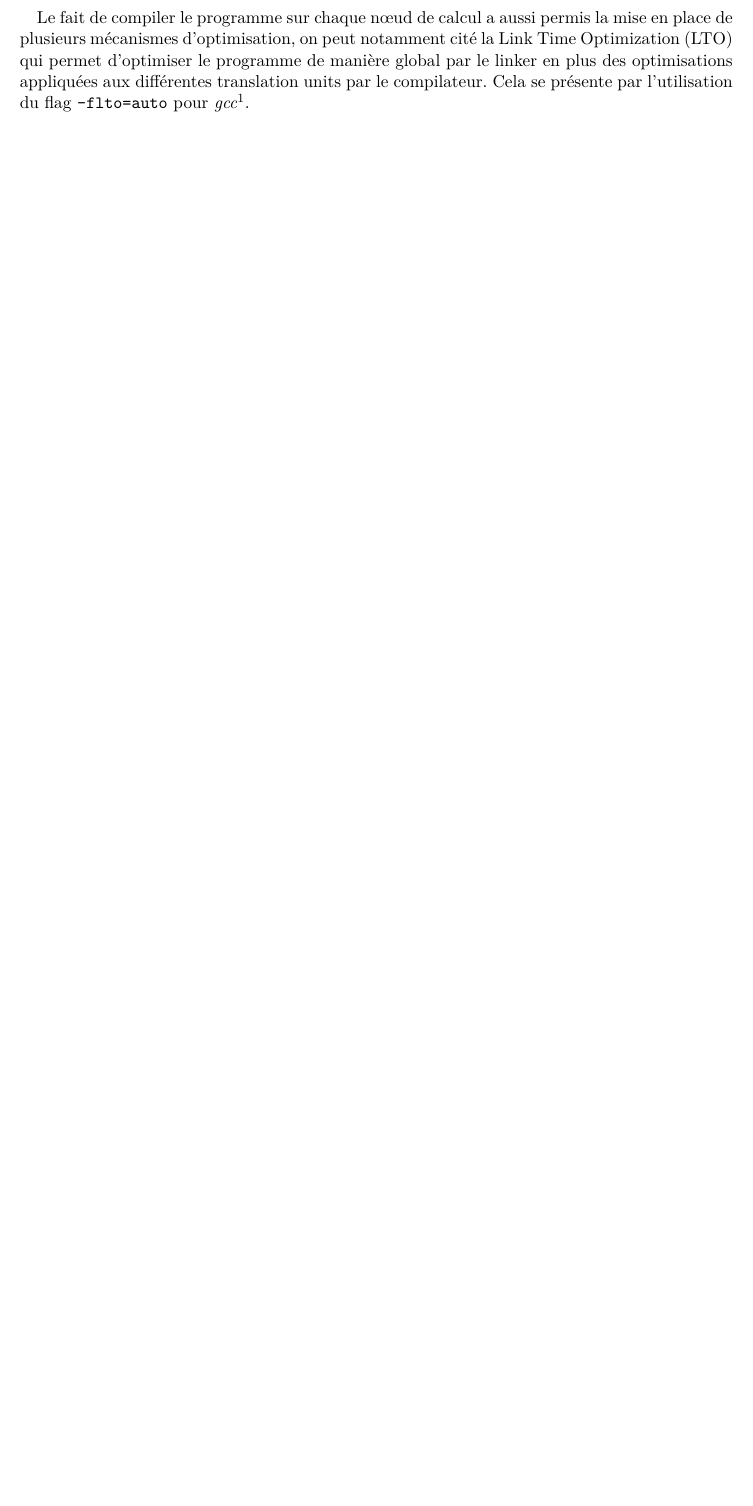
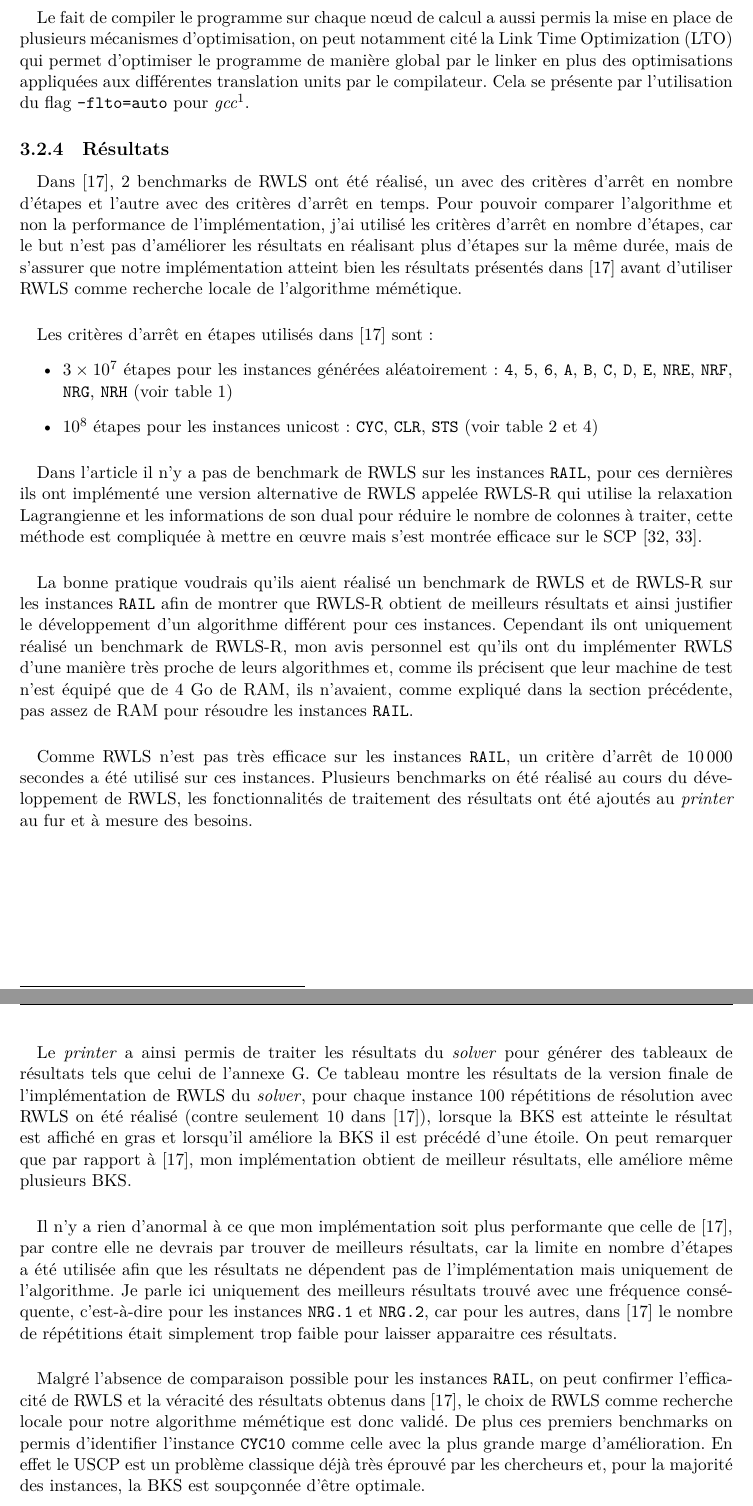
Before and after one commit to pinam45/UTBM_ST50_Rapport_de_stage_IRIMAS, a LaTeX thesis (UQAC_Rapport_de_stage/main.tex): part of page 33 of 48 before the commit and two parts of pages 33 and 34 of 50 after it, the two joined at a grey line, cut so that both start at the same text, the shorter picture padded with empty space. Compiled offline with XeLaTeX; a missing font is replaced by an installed copy or a similar font.

Commit message:
RDS_UQAC: Travail réalisé / Implémentation de RWLS / Résultats

```diff
--- a/UQAC_Rapport_de_stage/main.tex
+++ b/UQAC_Rapport_de_stage/main.tex
@@ -529,6 +529,27 @@
 					Pour le lancement des benchmarks une étude de la documentation de \textit{Slurm} et du fonctionnement du cluster \gls{HPC} a été nécessaire, cette étude a menée à la rédaction des scripts de lancement de benchmarks. Au vu des nombreux différents processeurs dont sont équipé les nœuds du cluster \gls{HPC}, le choix a été fait de compiler le \solver{} directement sur le nœud de calcul avant l'exécution afin de pouvoir profiter au maximum des optimisations du compilateur spécifiques au processeur d'exécution final. Cela se présente par l'utilisation des flags \texttt{-march=native} et \texttt{-mtune=native} pour \textit{gcc}\footnote{voir \url{https://gcc.gnu.org/onlinedocs/gcc-9.2.0/gcc/x86-Options.html}} qui est utilisé sur le cluster.
 				\paragraph*{}
 					Le fait de compiler le programme sur chaque nœud de calcul a aussi permis la mise en place de plusieurs mécanismes d'optimisation, on peut notamment cité la \gls{LTO} qui permet d'optimiser le programme de manière global par le linker en plus des optimisations appliquées aux différentes translation units par le compilateur. Cela se présente par l'utilisation du flag \texttt{-flto=auto} pour \textit{gcc}\footnote{voir \url{https://gcc.gnu.org/onlinedocs/gcc/Optimize-Options.html}}.
+			\subsection{Résultats}
+				\paragraph*{}
+					Dans \cite{Gao2015}, 2 benchmarks de \gls{RWLS} ont été réalisé, un avec des critères d'arrêt en nombre d'étapes et l'autre avec des critères d'arrêt en temps. Pour pouvoir comparer l'algorithme et non la performance de l'implémentation, j'ai utilisé les critères d'arrêt en nombre d'étapes, car le but n'est pas d'améliorer les résultats en réalisant plus d'étapes sur la même durée, mais de s'assurer que notre implémentation atteint bien les résultats présentés dans \cite{Gao2015} avant d'utiliser \gls{RWLS} comme recherche locale de l'algorithme mémétique.
+				\paragraph*{}
+					Les critères d'arrêt en étapes utilisés dans \cite{Gao2015} sont:
+					\begin{itemize}
+						\item \(3 \times 10^7\) étapes pour les instances générées aléatoirement: \instance{4}, \instance{5}, \instance{6}, \instance{A}, \instance{B}, \instance{C}, \instance{D}, \instance{E}, \instance{NRE}, \instance{NRF}, \instance{NRG}, \instance{NRH} (voir table \ref{tab:instances_orlibrary_random})
+						\item \(10^8\) étapes pour les instances unicost: \instance{CYC}, \instance{CLR}, \instance{STS} (voir table \ref{tab:instances_orlibrary_combinatorial} et \ref{tab:instances_sts})
+					\end{itemize}
+				\paragraph*{}
+					Dans l'article il n'y a pas de benchmark de \gls{RWLS} sur les instances \instance{RAIL}, pour ces dernières ils ont implémenté une version alternative de \gls{RWLS} appelée \gls{RWLS}-R qui utilise la relaxation Lagrangienne et les informations de son dual pour réduire le nombre de colonnes à traiter, cette méthode est compliquée à mettre en œuvre mais s'est montrée efficace sur le \gls{SCP}~\cite{Caprara2000,Yagiura2006}.
+				\paragraph*{}
+					La bonne pratique voudrais qu'ils aient réalisé un benchmark de \gls{RWLS} et de \gls{RWLS}-R sur les instances \instance{RAIL} afin de montrer que \gls{RWLS}-R obtient de meilleurs résultats et ainsi justifier le développement d'un algorithme différent pour ces instances. Cependant ils ont uniquement réalisé un benchmark de \gls{RWLS}-R, mon avis personnel est qu'ils ont du implémenter \gls{RWLS} d'une manière très proche de leurs algorithmes et, comme ils précisent que leur machine de test n'est équipé que de 4 Go de RAM, ils n'avaient, comme expliqué dans la section précédente, pas assez de RAM pour résoudre les instances \instance{RAIL}.
+				\paragraph*{}
+					Comme \gls{RWLS} n'est pas très efficace sur les instances \instance{RAIL}, un critère d'arrêt de 10\,000 secondes a été utilisé sur ces instances. Plusieurs benchmarks on été réalisé au cours du développement de \gls{RWLS}, les fonctionnalités de traitement des résultats ont été ajoutés au \printer{} au fur et à mesure des besoins.
+				\paragraph*{}
+					Le \printer{} a ainsi permis de traiter les résultats du \solver{} pour générer des tableaux de résultats tels que celui de l'annexe \ref{sec:result_rwls_solver}. Ce tableau montre les résultats de la version finale de l'implémentation de \gls{RWLS} du \solver{}, pour chaque instance 100 répétitions de résolution avec \gls{RWLS} on été réalisé (contre seulement 10 dans \cite{Gao2015}), lorsque la \gls{BKS} est atteinte le résultat est affiché en gras et lorsqu'il améliore la \gls{BKS} il est précédé d'une étoile. On peut remarquer que par rapport à \cite{Gao2015}, mon implémentation obtient de meilleur résultats, elle améliore même plusieurs \gls{BKS}.
+				\paragraph*{}
+					Il n'y a rien d'anormal à ce que mon implémentation soit plus performante que celle de \cite{Gao2015}, par contre elle ne devrais par trouver de meilleurs résultats, car la limite en nombre d'étapes a été utilisée afin que les résultats ne dépendent pas de l'implémentation mais uniquement de l'algorithme. Je parle ici uniquement des meilleurs résultats trouvé avec une fréquence conséquente, c'est-à-dire pour les instances \instance{NRG.1} et \instance{NRG.2}, car pour les autres, dans \cite{Gao2015} le nombre de répétitions était simplement trop faible pour laisser apparaitre ces résultats.
+				\paragraph*{}
+					Malgré l'absence de comparaison possible pour les instances \instance{RAIL}, on peut confirmer l'efficacité de \gls{RWLS} et la véracité des résultats obtenus dans \cite{Gao2015}, le choix de \gls{RWLS} comme recherche locale pour notre algorithme mémétique est donc validé. De plus ces premiers benchmarks on permis d'identifier l'instance \instance{CYC10} comme celle avec la plus grande marge d'amélioration. En effet le \gls{USCP} est un problème classique déjà très éprouvé par les chercheurs et, pour la majorité des instances, la \gls{BKS} est soupçonnée d'être optimale.
 	\printbibliography[heading=bibintoc]{}
 	\printglossary[type=\acronymtype,nogroupskip=true,title=Lexique,toctitle=Lexique]{}
 	\chapter*{Annexes}\addcontentsline{toc}{chapter}{Annexes}\markboth{Annexes}{}
```
